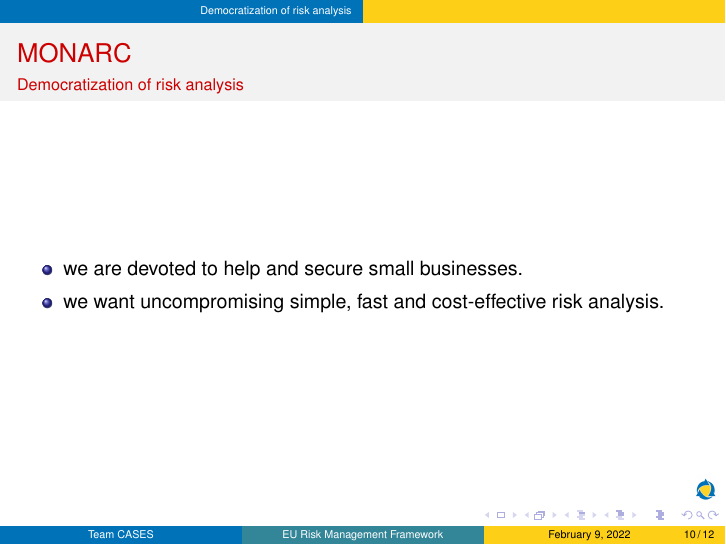
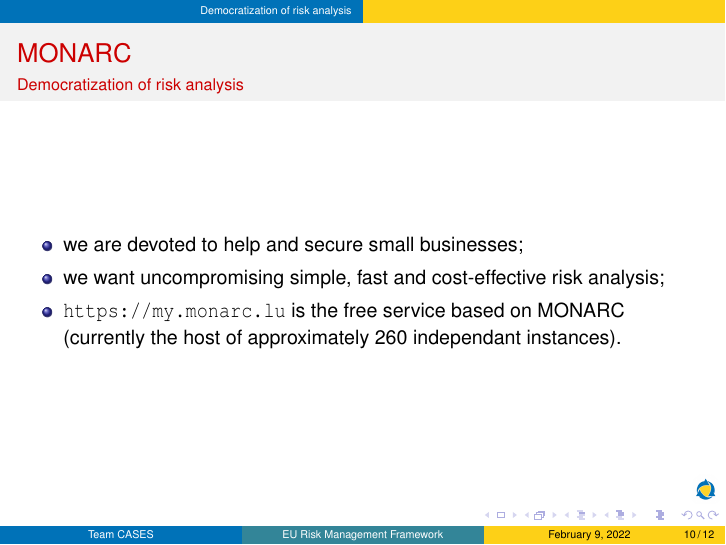
Before and after one commit to CASES-LU/enisa-nlo-interoperability, LaTeX slides (presentation.tex): page 10 of 12. Compiled offline with pdfLaTeX.

Commit message:
mention my.monarc.lu in the Democratization of risk analysis part

```diff
--- a/presentation.tex
+++ b/presentation.tex
@@ -232,8 +232,9 @@
   \framesubtitle{Democratization of risk analysis}
   \begin{center}
     \begin{itemize}
-      \item we are devoted to help and secure small businesses.
-      \item we want uncompromising simple, fast and cost-effective risk analysis.
+      \item we are devoted to help and secure small businesses;
+      \item we want uncompromising simple, fast and cost-effective risk analysis;
+      \item \url{https://my.monarc.lu} is the free service based on MONARC (currently the host of approximately 260 independant instances).
     \end{itemize}
   \end{center}
 \end{frame}
```
